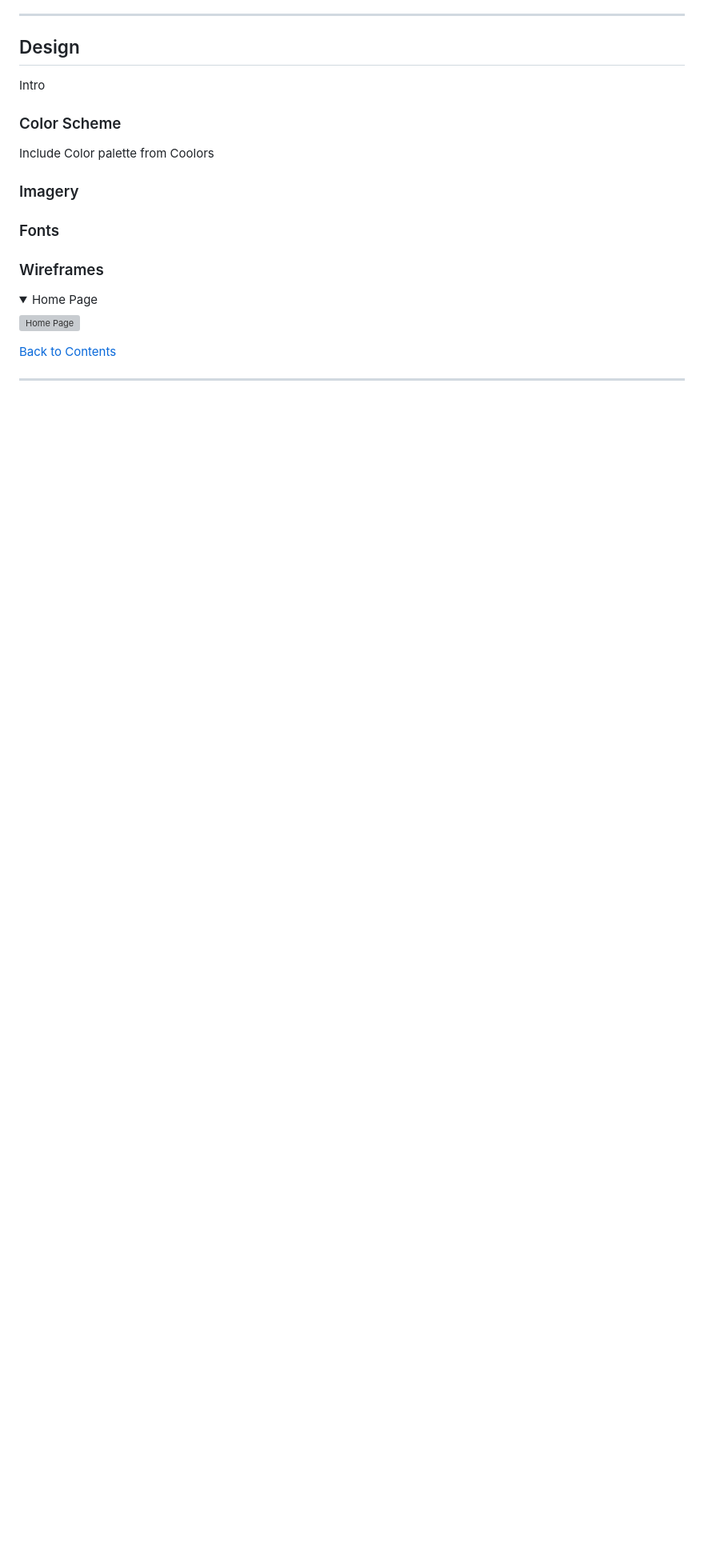
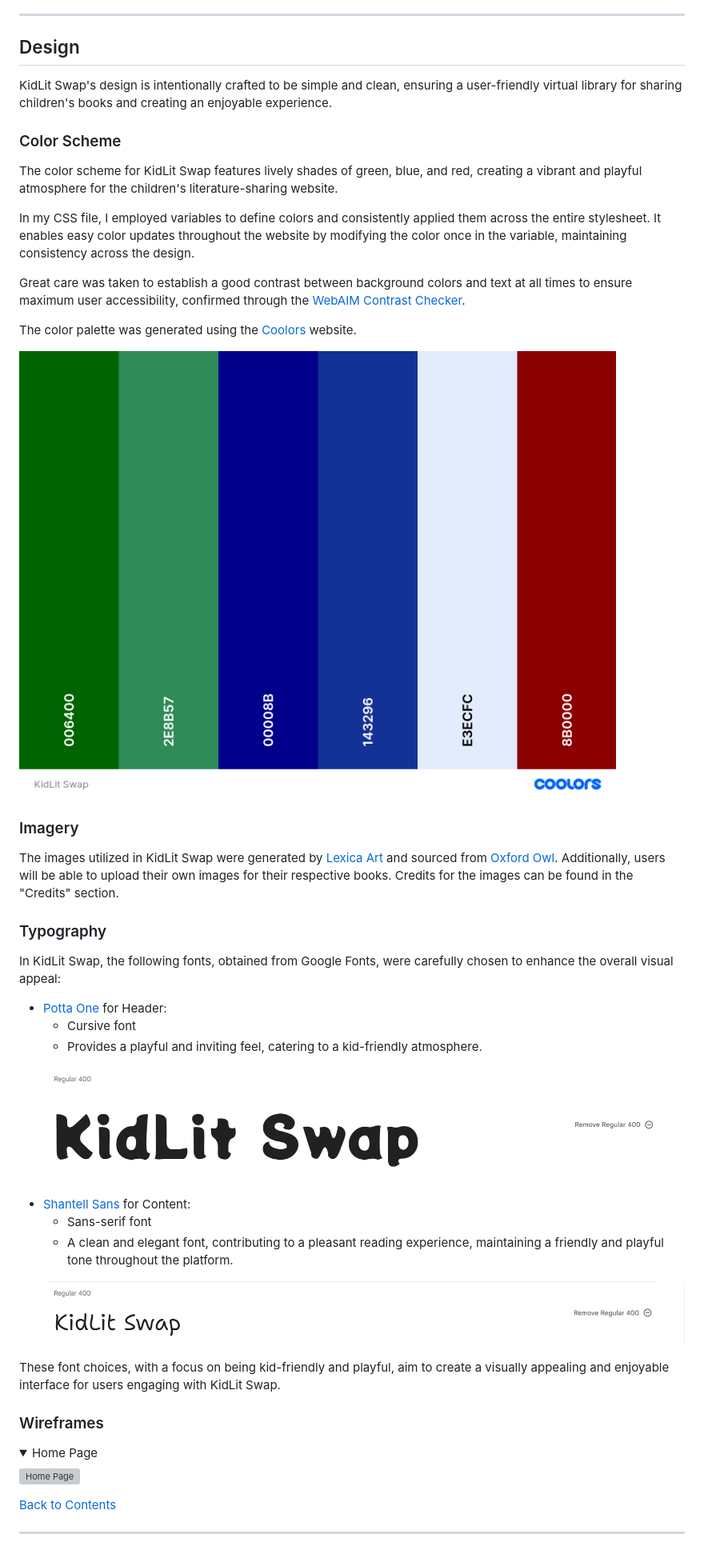
Before and after one commit to IzabellaLopes/kidlit-swap, a Markdown page: README.md, the part around the change printed below. Shown: that part at 80% size. Rendered like a GitHub page; pictures changed too: documentation/readme_images/design/color_scheme.png (added), documentation/readme_images/design/potta_one.png (added), documentation/readme_images/design/shantell_sans.png (added); folded sections open; blank space fills up the shorter version; grey boxes are pictures that could not be loaded.

Commit message:
docs: Add design section to README with images

```diff
--- a/README.md
+++ b/README.md
@@ -189,15 +190,41 @@ KidLit Swap aims to provide an accessible and engaging platform where users can
 
 ## Design
 
-Intro
+KidLit Swap's design is intentionally crafted to be simple and clean, ensuring a user-friendly virtual library for sharing children's books and creating an enjoyable experience.
 
 ### Color Scheme
 
-Include Color palette from Coolors
+The color scheme for KidLit Swap features lively shades of green, blue, and red, creating a vibrant and playful atmosphere for the children's literature-sharing website.
+
+In my CSS file, I employed variables to define colors and consistently applied them across the entire stylesheet. It enables easy color updates throughout the website by modifying the color once in the variable, maintaining consistency across the design.
+
+Great care was taken to establish a good contrast between background colors and text at all times to ensure maximum user accessibility, confirmed through the [WebAIM Contrast Checker](https://webaim.org/resources/contrastchecker/).
+
+The color palette was generated using the [Coolors](https://coolors.co/) website.
+
+![Coolors](documentation/readme_images/design/color_scheme.png)
 
 ### Imagery
 
-### Fonts
+The images utilized in KidLit Swap were generated by [Lexica Art](https://lexica.art/) and sourced from [Oxford Owl](https://www.oxfordowl.co.uk/). Additionally, users will be able to upload their own images for their respective books. Credits for the images can be found in the "Credits" section.
+
+### Typography
+
+In KidLit Swap, the following fonts, obtained from Google Fonts, were carefully chosen to enhance the overall visual appeal:
+
+- [Potta One](https://fonts.google.com/?preview.text=KidLit%20Swap&query=potta+one) for Header:
+  - Cursive font
+  - Provides a playful and inviting feel, catering to a kid-friendly atmosphere.
+
+![Potta One](documentation/readme_images/design/potta_one.png)
+
+- [Shantell Sans](https://fonts.google.com/?preview.text=KidLit%20Swap&query=Shantell+Sans) for Content:
+  - Sans-serif font
+  - A clean and elegant font, contributing to a pleasant reading experience, maintaining a friendly and playful tone throughout the platform.
+
+![Shantell Sans](documentation/readme_images/design/shantell_sans.png)
+
+These font choices, with a focus on being kid-friendly and playful, aim to create a visually appealing and enjoyable interface for users engaging with KidLit Swap.
 
 ### Wireframes
 
```
Also changed, not shown: other parts of README.md (+11 -2 lines).
